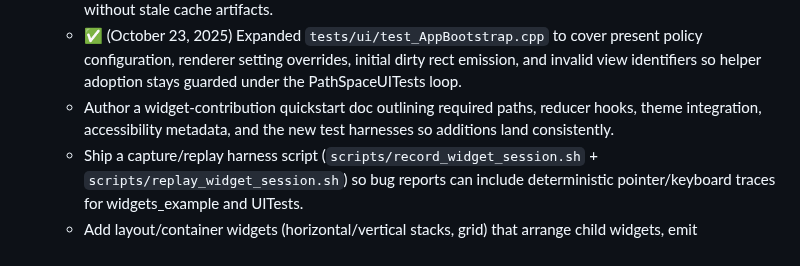
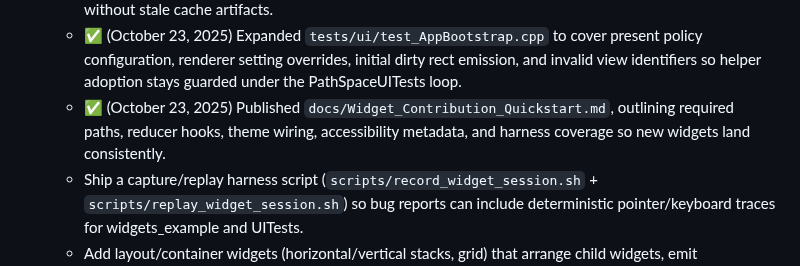
Before and after one commit to ChristofferGreen/PathSpace, a Markdown page: docs/Plan_SceneGraph_Implementation.md, the part around the change. Rendered like a GitHub page.

```diff
--- a/docs/Plan_SceneGraph_Implementation.md
+++ b/docs/Plan_SceneGraph_Implementation.md
@@ -291,7 +291,7 @@ Next:
 - ✅ (October 21, 2025) widgets_example now consumes `Widgets::WidgetTheme` output (and `WIDGETS_EXAMPLE_THEME`) so demos can swap color palettes and typography without rewriting scenes; theme defaults live next to the builders for reuse.
   - ✅ (October 23, 2025) Added a theme hot-swap UITest (`tests/ui/test_Builders.cpp`: "Widgets::WidgetTheme hot swap repaints button scenes and marks dirty") that applies default/sunset themes in-place, asserts scene/state revisions bump, and verifies metadata + drawable colors update without stale cache artifacts.
   - ✅ (October 23, 2025) Expanded `tests/ui/test_AppBootstrap.cpp` to cover present policy configuration, renderer setting overrides, initial dirty rect emission, and invalid view identifiers so helper adoption stays guarded under the PathSpaceUITests loop.
-  - Author a widget-contribution quickstart doc outlining required paths, reducer hooks, theme integration, accessibility metadata, and the new test harnesses so additions land consistently.
+  - ✅ (October 23, 2025) Published `docs/Widget_Contribution_Quickstart.md`, outlining required paths, reducer hooks, theme wiring, accessibility metadata, and harness coverage so new widgets land consistently.
   - Ship a capture/replay harness script (`scripts/record_widget_session.sh` + `scripts/replay_widget_session.sh`) so bug reports can include deterministic pointer/keyboard traces for widgets_example and UITests.
   - Add layout/container widgets (horizontal/vertical stacks, grid) that arrange child widgets, emit spacing/alignment metadata, and propagate dirty hints when layout changes; cover the behaviour with UITests and gallery demos.
   - Build a tree view widget that supports expand/collapse, selection, and async data loading hooks, complete with bindings, reducer support, canonical paths, and gallery/UITest coverage.
```
Also changed, not shown: docs/AI_Onboarding_Next.md (+1 -0 lines), docs/Widget_Contribution_Quickstart.md (added, +120 -0 lines).
